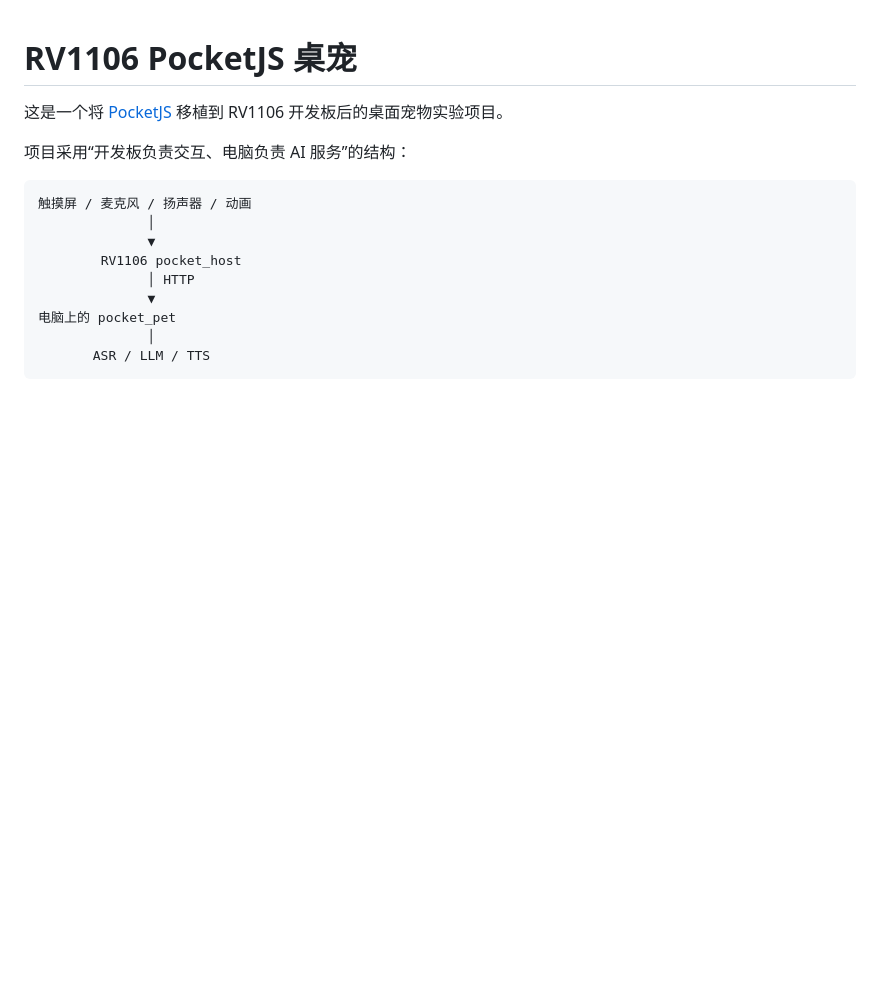
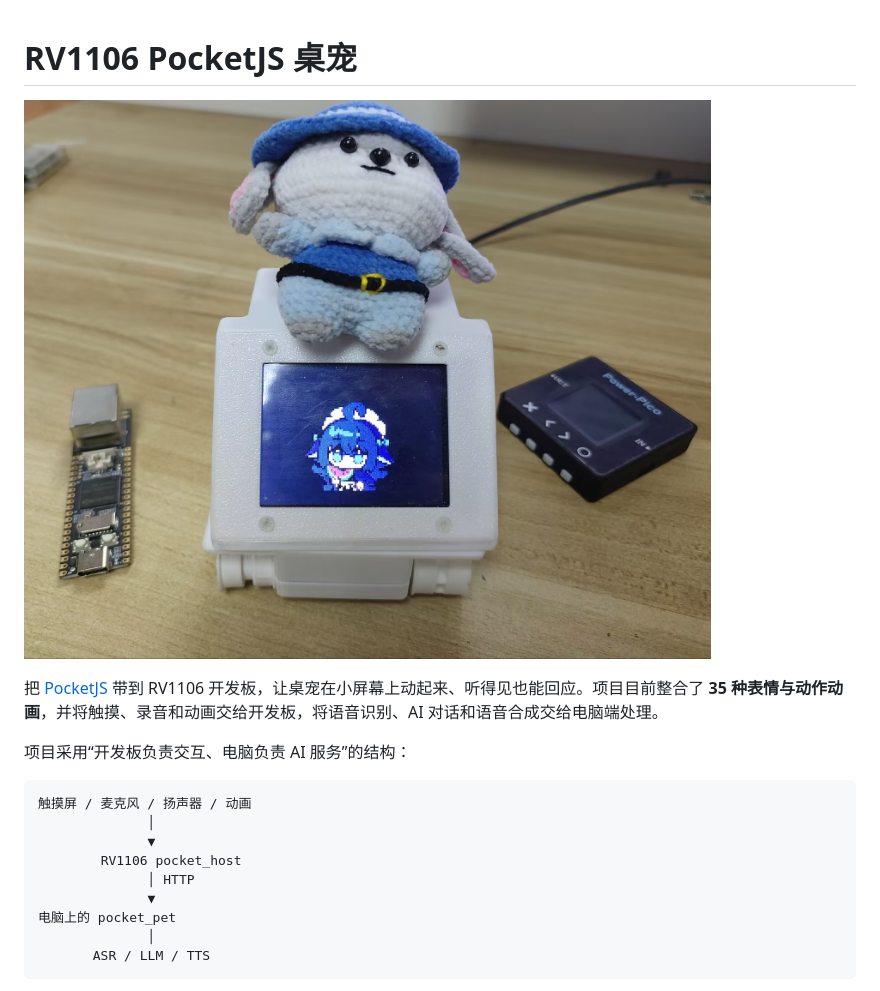
Before and after one commit to FanHuaLady/pocketjs_deepseek, a Markdown page: README.md, the part around the change. GitHub-like rendering; pictures changed too: img/展示.jpg (added); blank space fills up the shorter version.

Commit message:
增加展示图片

```diff
--- a/README.md
+++ b/README.md
@@ -1,6 +1,8 @@
 # RV1106 PocketJS 桌宠
 
-这是一个将 [PocketJS](https://github.com/pocket-nexus/pocketjs) 移植到 RV1106 开发板后的桌面宠物实验项目。
+![RV1106 桌宠实机展示](img/展示.jpg)
+
+把 [PocketJS](https://github.com/pocket-nexus/pocketjs) 带到 RV1106 开发板，让桌宠在小屏幕上动起来、听得见也能回应。项目目前整合了 **35 种表情与动作动画**，并将触摸、录音和动画交给开发板，将语音识别、AI 对话和语音合成交给电脑端处理。
 
 项目采用“开发板负责交互、电脑负责 AI 服务”的结构：
 
```
